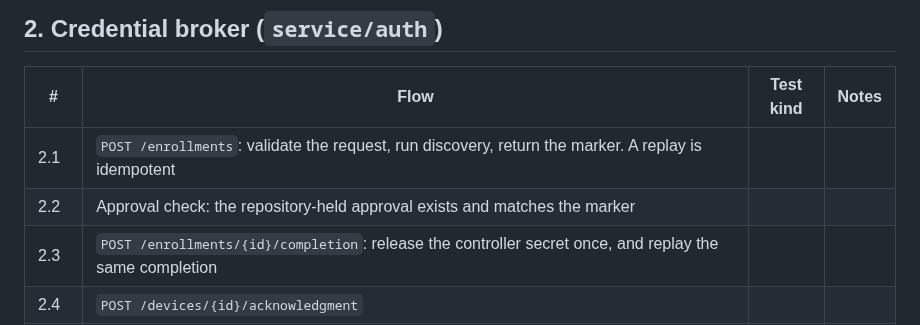
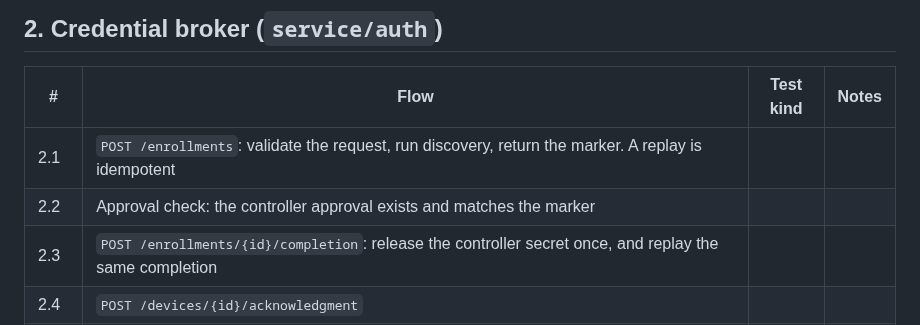
Before and after one commit to repoagent/controller, a Markdown page: docs/test-strategy-worksheet.md, the part around the change. GitHub-like rendering.

Commit message:
docs: use controller approval in test strategy worksheet

```diff
--- a/docs/test-strategy-worksheet.md
+++ b/docs/test-strategy-worksheet.md
@@ -93,7 +93,7 @@ Fill in the **Test kind** column. Suggested values:
 | # | Flow | Test kind | Notes |
 |---|---|---|---|
 | 2.1 | `POST /enrollments`: validate the request, run discovery, return the marker. A replay is idempotent | | |
-| 2.2 | Approval check: the repository-held approval exists and matches the marker | | |
+| 2.2 | Approval check: the controller approval exists and matches the marker | | |
 | 2.3 | `POST /enrollments/{id}/completion`: release the controller secret once, and replay the same completion | | |
 | 2.4 | `POST /devices/{id}/acknowledgment` | | |
 | 2.5 | `POST /devices/{id}/installation-token`: authenticate the controller secret, recheck the controller approval, mint a GitHub token with the profile's runtime authority | | |
```
